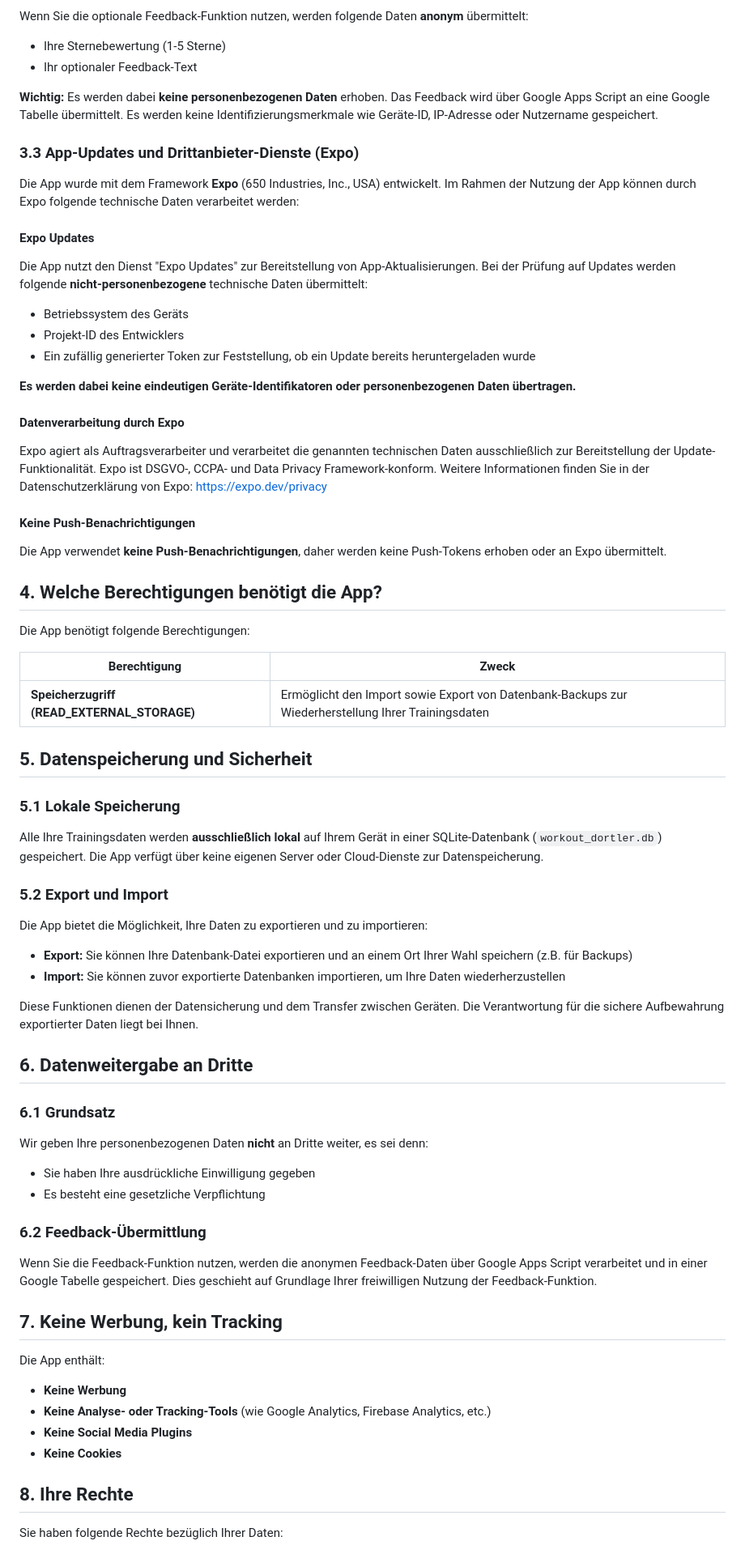
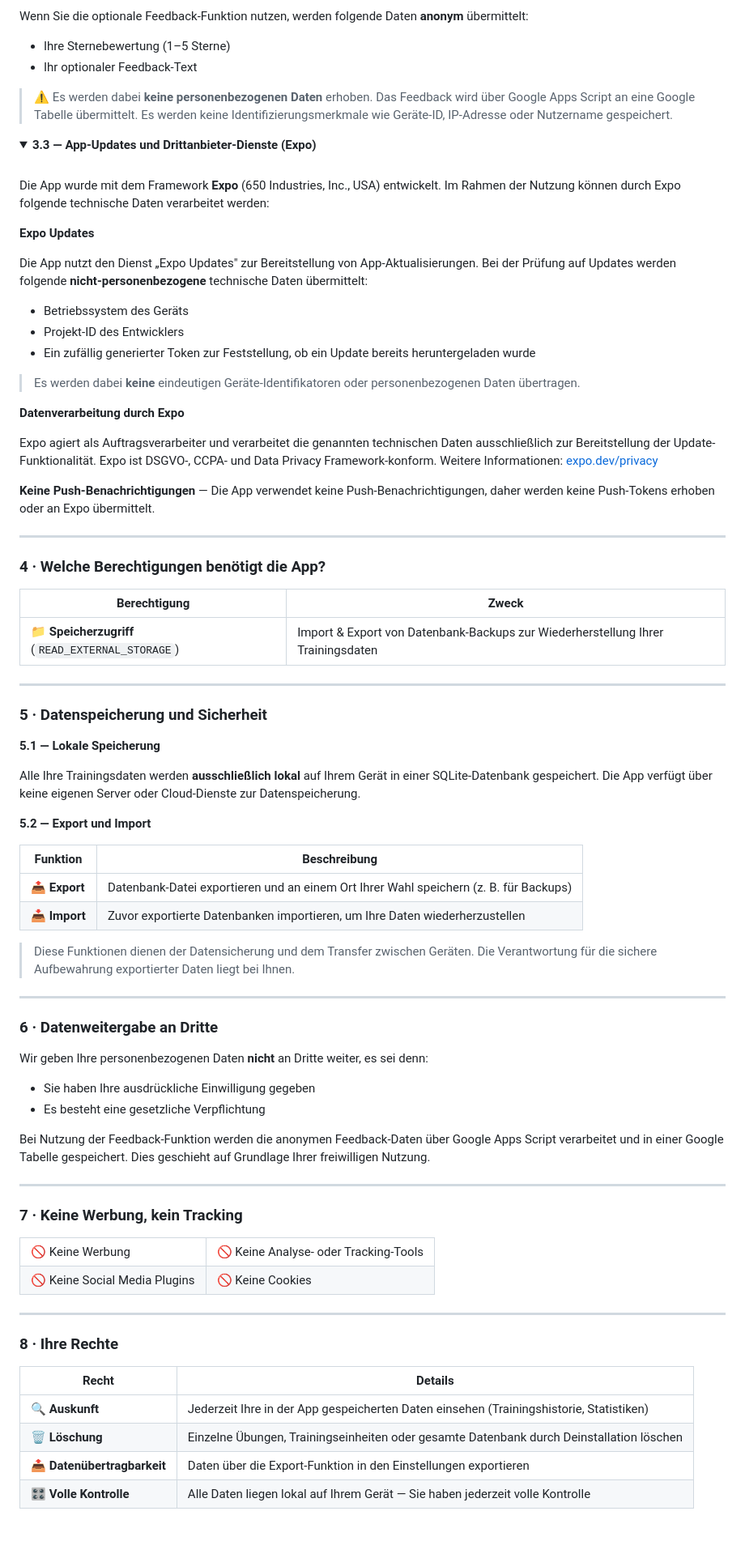
Before and after one commit to P-P-developer/app-privacy-policy, a Markdown page: README.md, the part around one of its changes. Shown at 81% size. GitHub-like rendering; folded sections open; blank space fills up the shorter version.

```diff
--- a/README.md
+++ b/README.md
@@ -47,79 +110,98 @@ Diese Daten verlassen Ihr Gerät nicht und werden nicht an Server oder Dritte ü
 
 Wenn Sie die optionale Feedback-Funktion nutzen, werden folgende Daten **anonym** übermittelt:
 
-- Ihre Sternebewertung (1-5 Sterne)
+- Ihre Sternebewertung (1–5 Sterne)
 - Ihr optionaler Feedback-Text
 
-**Wichtig:** Es werden dabei **keine personenbezogenen Daten** erhoben. Das Feedback wird über Google Apps Script an eine Google Tabelle übermittelt. Es werden keine Identifizierungsmerkmale wie Geräte-ID, IP-Adresse oder Nutzername gespeichert.
+> ⚠️ Es werden dabei **keine personenbezogenen Daten** erhoben. Das Feedback wird über Google Apps Script an eine Google Tabelle übermittelt. Es werden keine Identifizierungsmerkmale wie Geräte-ID, IP-Adresse oder Nutzername gespeichert.
 
-### 3.3 App-Updates und Drittanbieter-Dienste (Expo)
+</details>
 
-Die App wurde mit dem Framework **Expo** (650 Industries, Inc., USA) entwickelt. Im Rahmen der Nutzung der App können durch Expo folgende technische Daten verarbeitet werden:
+<details>
+<summary><strong>3.3 — App-Updates und Drittanbieter-Dienste (Expo)</strong></summary>
 
-#### Expo Updates
+<br>
 
-Die App nutzt den Dienst "Expo Updates" zur Bereitstellung von App-Aktualisierungen. Bei der Prüfung auf Updates werden folgende **nicht-personenbezogene** technische Daten übermittelt:
+Die App wurde mit dem Framework **Expo** (650 Industries, Inc., USA) entwickelt. Im Rahmen der Nutzung können durch Expo folgende technische Daten verarbeitet werden:
+
+**Expo Updates**
+
+Die App nutzt den Dienst „Expo Updates" zur Bereitstellung von App-Aktualisierungen. Bei der Prüfung auf Updates werden folgende **nicht-personenbezogene** technische Daten übermittelt:
 
 - Betriebssystem des Geräts
 - Projekt-ID des Entwicklers
 - Ein zufällig generierter Token zur Feststellung, ob ein Update bereits heruntergeladen wurde
 
-**Es werden dabei keine eindeutigen Geräte-Identifikatoren oder personenbezogenen Daten übertragen.**
+> Es werden dabei **keine** eindeutigen Geräte-Identifikatoren oder personenbezogenen Daten übertragen.
 
-#### Datenverarbeitung durch Expo
+**Datenverarbeitung durch Expo**
 
-Expo agiert als Auftragsverarbeiter und verarbeitet die genannten technischen Daten ausschließlich zur Bereitstellung der Update-Funktionalität. Expo ist DSGVO-, CCPA- und Data Privacy Framework-konform. Weitere Informationen finden Sie in der Datenschutzerklärung von Expo: [https://expo.dev/privacy](https://expo.dev/privacy)
+Expo agiert als Auftragsverarbeiter und verarbeitet die genannten technischen Daten ausschließlich zur Bereitstellung der Update-Funktionalität. Expo ist DSGVO-, CCPA- und Data Privacy Framework-konform.
+Weitere Informationen: [expo.dev/privacy](https://expo.dev/privacy)
 
-#### Keine Push-Benachrichtigungen
+**Keine Push-Benachrichtigungen** — Die App verwendet keine Push-Benachrichtigungen, daher werden keine Push-Tokens erhoben oder an Expo übermittelt.
 
-Die App verwendet **keine Push-Benachrichtigungen**, daher werden keine Push-Tokens erhoben oder an Expo übermittelt.
+</details>
 
-## 4. Welche Berechtigungen benötigt die App?
+---
 
-Die App benötigt folgende Berechtigungen:
+### 4 · Welche Berechtigungen benötigt die App?
 
-| Berechtigung                                | Zweck                                                                                               |
-| ------------------------------------------- | --------------------------------------------------------------------------------------------------- |
-| **Speicherzugriff (READ_EXTERNAL_STORAGE)** | Ermöglicht den Import sowie Export von Datenbank-Backups zur Wiederherstellung Ihrer Trainingsdaten |
+| Berechtigung                                     | Zweck                                                                            |
+| ------------------------------------------------ | -------------------------------------------------------------------------------- |
+| 📁 **Speicherzugriff** (`READ_EXTERNAL_STORAGE`) | Import & Export von Datenbank-Backups zur Wiederherstellung Ihrer Trainingsdaten |
 
-## 5. Datenspeicherung und Sicherheit
+---
 
-### 5.1 Lokale Speicherung
+### 5 · Datenspeicherung und Sicherheit
 
-Alle Ihre Trainingsdaten werden **ausschließlich lokal** auf Ihrem Gerät in einer SQLite-Datenbank (`workout_dortler.db`) gespeichert. Die App verfügt über keine eigenen Server oder Cloud-Dienste zur Datenspeicherung.
+**5.1 — Lokale Speicherung**
 
-### 5.2 Export und Import
+Alle Ihre Trainingsdaten werden **ausschließlich lokal** auf Ihrem Gerät in einer SQLite-Datenbank gespeichert. Die App verfügt über keine eigenen Server oder Cloud-Dienste zur Datenspeicherung.
 
-Die App bietet die Möglichkeit, Ihre Daten zu exportieren und zu importieren:
+**5.2 — Export und Import**
 
-- **Export:** Sie können Ihre Datenbank-Datei exportieren und an einem Ort Ihrer Wahl speichern (z.B. für Backups)
-- **Import:** Sie können zuvor exportierte Datenbanken importieren, um Ihre Daten wiederherzustellen
+| Funktion      | Beschreibung                                                                          |
+| ------------- | ------------------------------------------------------------------------------------- |
+| 📤 **Export** | Datenbank-Datei exportieren und an einem Ort Ihrer Wahl speichern (z. B. für Backups) |
+| 📥 **Import** | Zuvor exportierte Datenbanken importieren, um Ihre Daten wiederherzustellen           |
 
-Diese Funktionen dienen der Datensicherung und dem Transfer zwischen Geräten. Die Verantwortung für die sichere Aufbewahrung exportierter Daten liegt bei Ihnen.
+> Diese Funktionen dienen der Datensicherung und dem Transfer zwischen Geräten. Die Verantwortung für die sichere Aufbewahrung exportierter Daten liegt bei Ihnen.
 
-## 6. Datenweitergabe an Dritte
+---
 
-### 6.1 Grundsatz
+### 6 · Datenweitergabe an Dritte
 
 Wir geben Ihre personenbezogenen Daten **nicht** an Dritte weiter, es sei denn:
 
 - Sie haben Ihre ausdrückliche Einwilligung gegeben
 - Es besteht eine gesetzliche Verpflichtung
 
-### 6.2 Feedback-Übermittlung
+Bei Nutzung der Feedback-Funktion werden die anonymen Feedback-Daten über Google Apps Script verarbeitet und in einer Google Tabelle gespeichert. Dies geschieht auf Grundlage Ihrer freiwilligen Nutzung.
 
-Wenn Sie die Feedback-Funktion nutzen, werden die anonymen Feedback-Daten über Google Apps Script verarbeitet und in einer Google Tabelle gespeichert. Dies geschieht auf Grundlage Ihrer freiwilligen Nutzung der Feedback-Funktion.
+---
 
-## 7. Keine Werbung, kein Tracking
+### 7 · Keine Werbung, kein Tracking
 
-Die App enthält:
+<table>
+<tr>
+<td>🚫 Keine Werbung</td>
+<td>🚫 Keine Analyse- oder Tracking-Tools</td>
+</tr>
+<tr>
+<td>🚫 Keine Social Media Plugins</td>
+<td>🚫 Keine Cookies</td>
+</tr>
+</table>
 
-- **Keine Werbung**
-- **Keine Analyse- oder Tracking-Tools** (wie Google Analytics, Firebase Analytics, etc.)
-- **Keine Social Media Plugins**
-- **Keine Cookies**
+---
 
-## 8. Ihre Rechte
+### 8 · Ihre Rechte
 
-Sie haben folgende Rechte bezüglich Ihrer Daten:
+| Recht                       | Details                                                                                  |
+| --------------------------- | ---------------------------------------------------------------------------------------- |
+| 🔍 **Auskunft**             | Jederzeit Ihre in der App gespeicherten Daten einsehen (Trainingshistorie, Statistiken)  |
+| 🗑️ **Löschung**             | Einzelne Übungen, Trainingseinheiten oder gesamte Datenbank durch Deinstallation löschen |
+| 📤 **Datenübertragbarkeit** | Daten über die Export-Funktion in den Einstellungen exportieren                          |
+| 🎛️ **Volle Kontrolle**      | Alle Daten liegen lokal auf Ihrem Gerät — Sie haben jederzeit volle Kontrolle            |
 
```
Also changed, not shown: other parts of README.md (+278 -190 lines).
